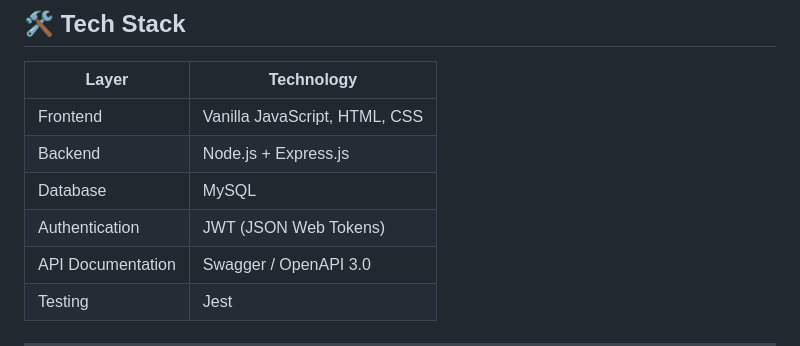
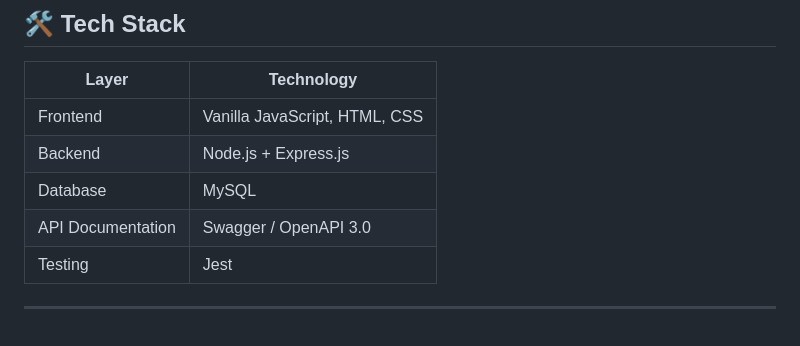
Before and after one commit to huseyincan-polat/driveease, a Markdown page: README .md, the part around the change. GitHub-like rendering; blank space fills up the shorter version.

Commit message:
Remove Authentication section from README

```diff
--- a/README .md
+++ b/README .md
@@ -50,7 +50,6 @@ This project was built for the System Analysis and Design course. The requiremen
 | Frontend | Vanilla JavaScript, HTML, CSS |
 | Backend | Node.js + Express.js |
 | Database | MySQL |
-| Authentication | JWT (JSON Web Tokens) |
 | API Documentation | Swagger / OpenAPI 3.0 |
 | Testing | Jest |
 
```
